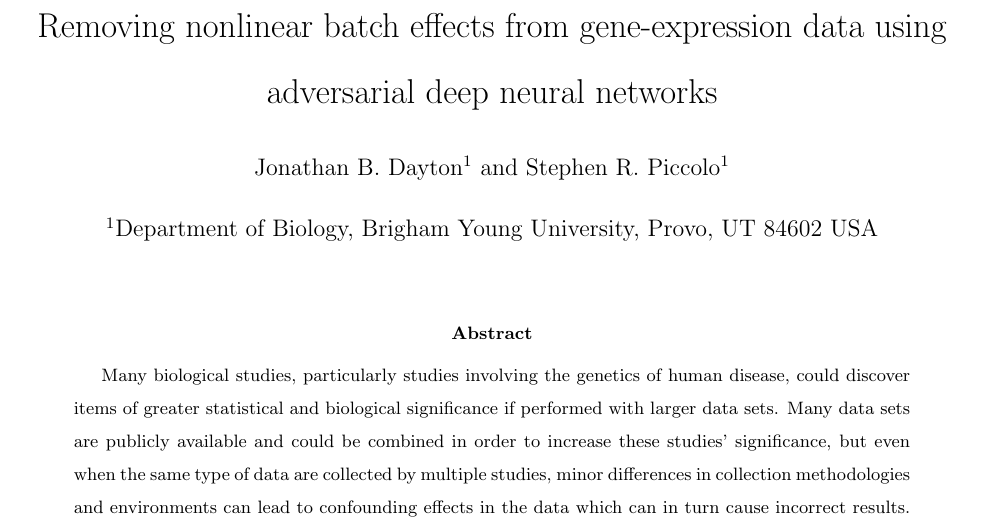
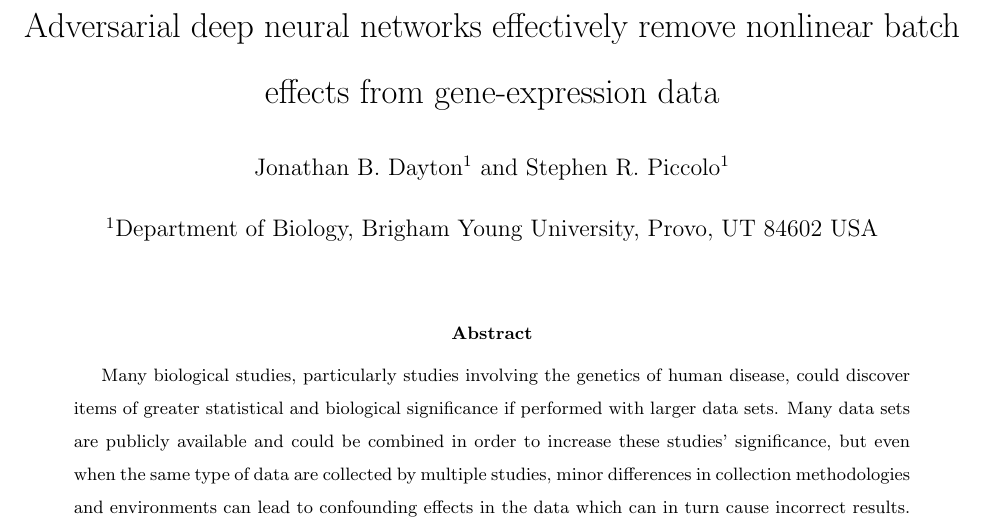
Before and after one commit to eford8/confounded, a LaTeX thesis (thesis.tex): part of page 1 of 26, cut at the place of the change. Compiled offline with pdfLaTeX.

Commit message:
Change title

```diff
--- a/thesis.tex
+++ b/thesis.tex
@@ -16,7 +16,7 @@
 
 \begin{document}
 
-\title{Removing nonlinear batch effects from gene-expression data using adversarial deep neural networks}
+\title{Adversarial deep neural networks effectively remove nonlinear batch effects from gene-expression data}
 \author[1]{Jonathan B. Dayton}
 \author[1]{Stephen R. Piccolo}
 \affil[1]{Department of Biology, Brigham Young University, Provo, UT 84602 USA}
```
